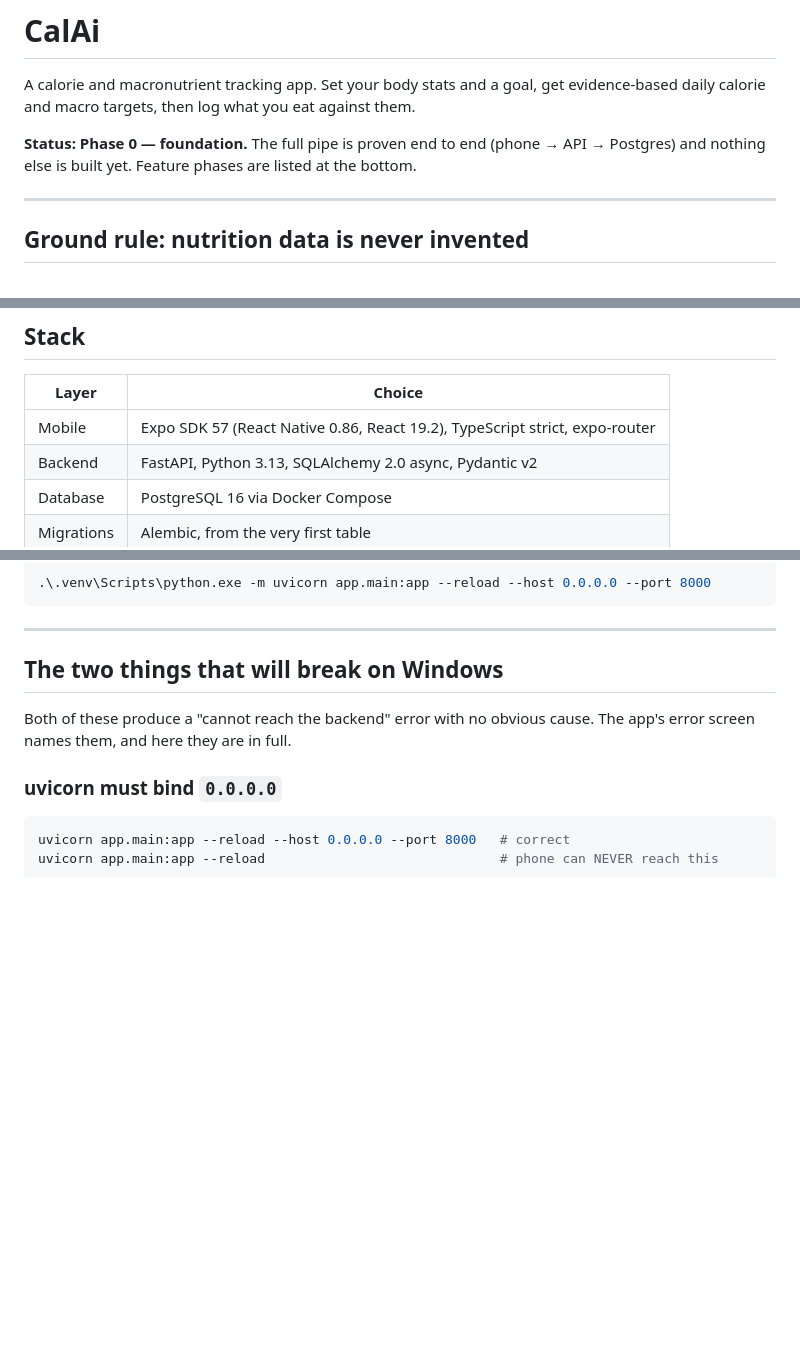
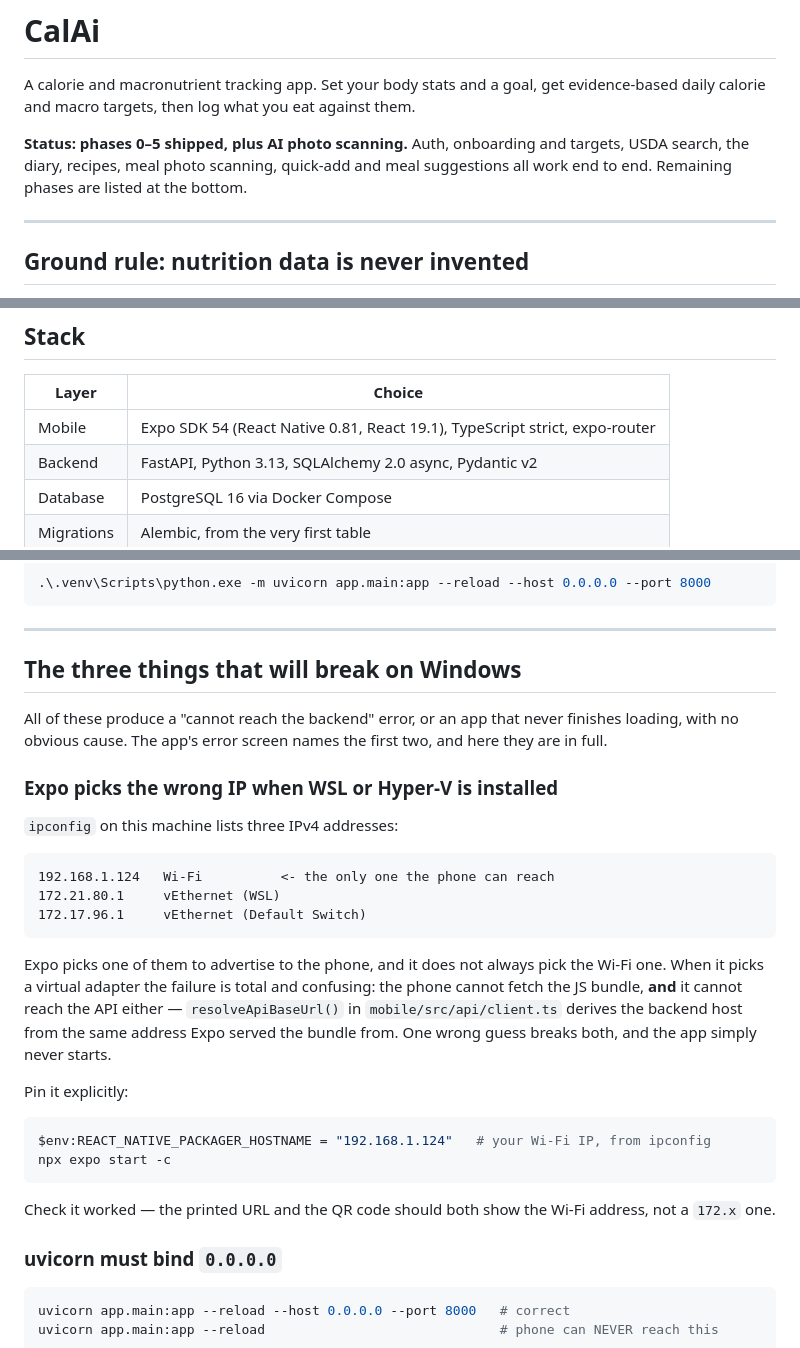
Before and after one commit to zaaramedamin/Cal-Ai, a Markdown page: README.md, 3 parts joined by grey strips. GitHub-like rendering; blank space fills up the shorter version.

Commit message:
docs: the Expo-picks-the-wrong-IP trap, and two stale README facts
This machine has three IPv4 addresses -- Wi-Fi plus WSL and Hyper-V
virtual adapters -- and Expo advertises one of them to the phone without
always choosing the reachable one.

The failure mode deserves documenting because it is total and gives no
useful signal: the phone cannot fetch the JS bundle, and it cannot reach
the API either, because resolveApiBaseUrl derives the backend host from
whatever address served the bundle. One wrong guess breaks both and the
app simply never finishes loading. Pinning
REACT_NATIVE_PACKAGER_HOSTNAME to the Wi-Fi address fixes it.

It now sits alongside the uvicorn-must-bind-0.0.0.0 and
localhost-versus-127.0.0.1 traps, which fail the same silent way.

Also corrected two things the README asserted that were not true: it
claimed Expo SDK 57 while the project is deliberately pinned to 54 (see
mobile/AGENTS.md -- the target device runs Expo Go 54, and "helpfully"
upgrading breaks loading), and it still described the project as Phase 0
with nothing built.

````diff
--- a/README.md
+++ b/README.md
@@ -3,8 +3,9 @@
 A calorie and macronutrient tracking app. Set your body stats and a goal, get evidence-based daily
 calorie and macro targets, then log what you eat against them.
 
-**Status: Phase 0 — foundation.** The full pipe is proven end to end (phone → API → Postgres) and
-nothing else is built yet. Feature phases are listed at the bottom.
+**Status: phases 0–5 shipped, plus AI photo scanning.** Auth, onboarding and targets, USDA search,
+the diary, recipes, meal photo scanning, quick-add and meal suggestions all work end to end.
+Remaining phases are listed at the bottom.
 
 ---
 
@@ -28,7 +29,7 @@ prices, the user decides.
 
 | Layer | Choice |
 |---|---|
-| Mobile | Expo SDK 57 (React Native 0.86, React 19.2), TypeScript strict, expo-router |
+| Mobile | Expo SDK 54 (React Native 0.81, React 19.1), TypeScript strict, expo-router |
 | Backend | FastAPI, Python 3.13, SQLAlchemy 2.0 async, Pydantic v2 |
 | Database | PostgreSQL 16 via Docker Compose |
 | Migrations | Alembic, from the very first table |
@@ -144,10 +145,36 @@ activation does, since activating a virtualenv only prepends `.venv\Scripts` to
 
 ---
 
-## The two things that will break on Windows
+## The three things that will break on Windows
 
-Both of these produce a "cannot reach the backend" error with no obvious cause. The app's error
-screen names them, and here they are in full.
+All of these produce a "cannot reach the backend" error, or an app that never finishes loading,
+with no obvious cause. The app's error screen names the first two, and here they are in full.
+
+### Expo picks the wrong IP when WSL or Hyper-V is installed
+
+`ipconfig` on this machine lists three IPv4 addresses:
+
+```
+192.168.1.124   Wi-Fi          <- the only one the phone can reach
+172.21.80.1     vEthernet (WSL)
+172.17.96.1     vEthernet (Default Switch)
+```
+
+Expo picks one of them to advertise to the phone, and it does not always pick the Wi-Fi one. When
+it picks a virtual adapter the failure is total and confusing: the phone cannot fetch the JS
+bundle, **and** it cannot reach the API either — `resolveApiBaseUrl()` in `mobile/src/api/client.ts`
+derives the backend host from the same address Expo served the bundle from. One wrong guess breaks
+both, and the app simply never starts.
+
+Pin it explicitly:
+
+```powershell
+$env:REACT_NATIVE_PACKAGER_HOSTNAME = "192.168.1.124"   # your Wi-Fi IP, from ipconfig
+npx expo start -c
+```
+
+Check it worked — the printed URL and the QR code should both show the Wi-Fi address, not a
+`172.x` one.
 
 ### uvicorn must bind `0.0.0.0`
 
````
